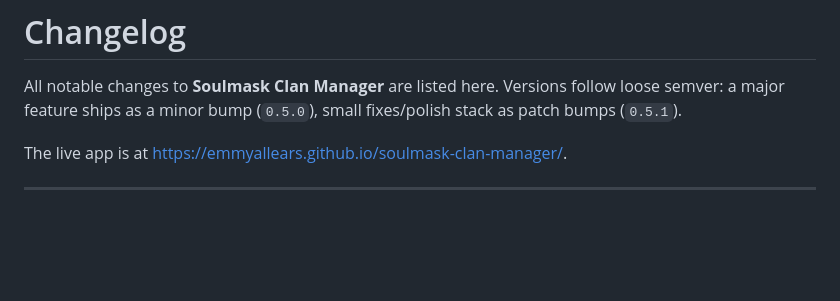
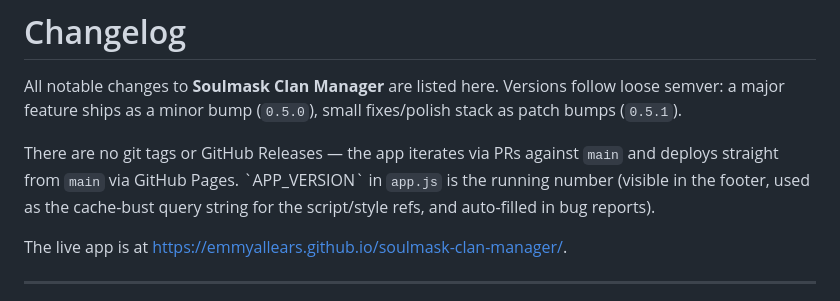
Before and after one commit to EmmyAllEars/soulmask-clan-manager, a Markdown page: CHANGELOG.md, the part around the change. Drawn GitHub-style; blank space fills up the shorter version.

```diff
--- a/CHANGELOG.md
+++ b/CHANGELOG.md
@@ -3,6 +3,11 @@
 All notable changes to **Soulmask Clan Manager** are listed here. Versions
 follow loose semver: a major feature ships as a minor bump (`0.5.0`), small
 fixes/polish stack as patch bumps (`0.5.1`).
+
+There are no git tags or GitHub Releases — the app iterates via PRs against
+`main` and deploys straight from `main` via GitHub Pages. \`APP_VERSION\` in
+`app.js` is the running number (visible in the footer, used as the cache-bust
+query string for the script/style refs, and auto-filled in bug reports).
 
 The live app is at <https://emmyallears.github.io/soulmask-clan-manager/>.
 
```
Also changed, not shown: README.md (+4 -2 lines).
